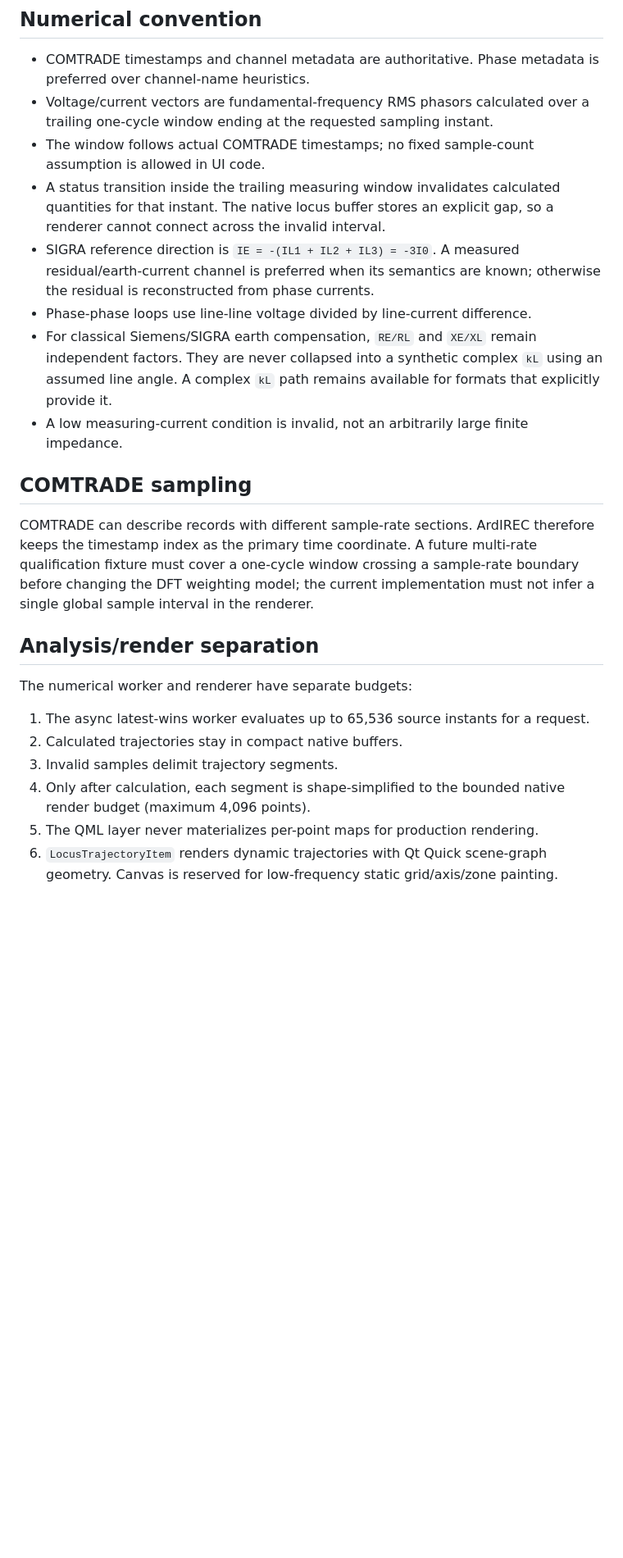
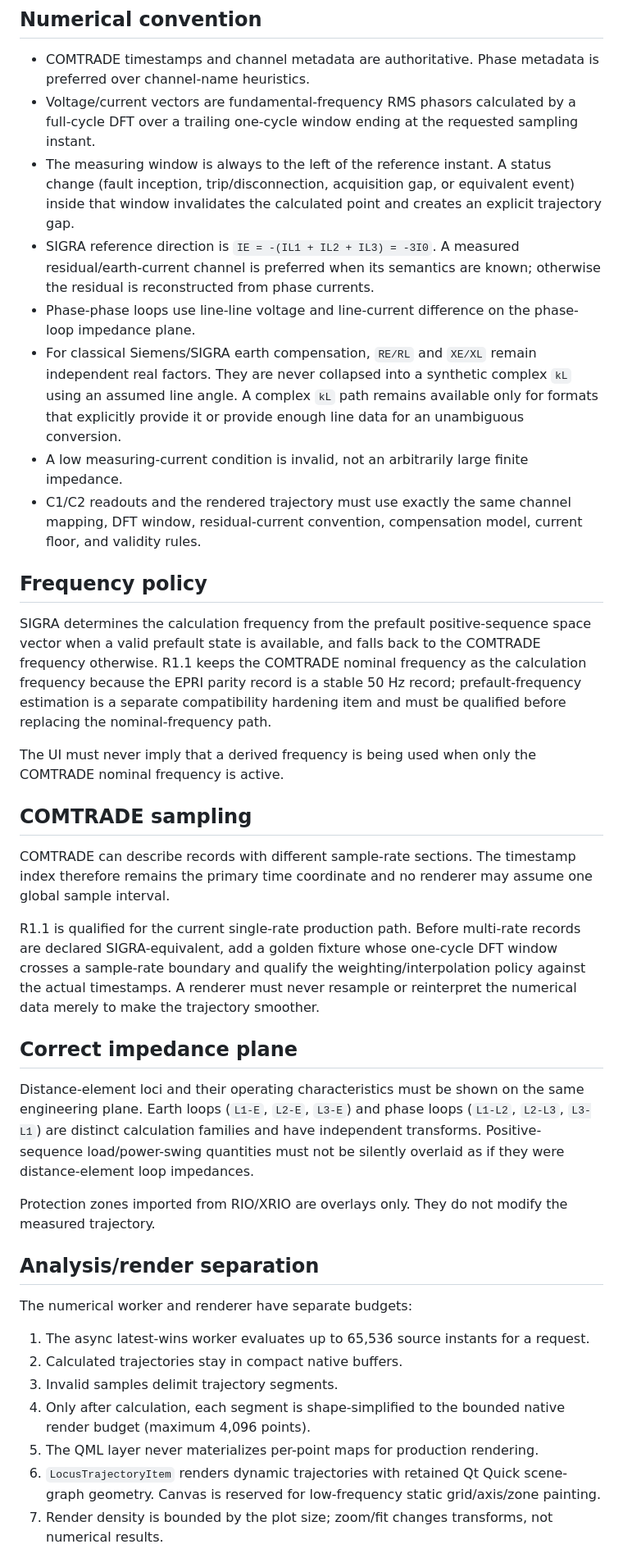
Before and after one commit to masarray/ardirec, a Markdown page: docs/LOCUS_ENGINE.md, the part around one of its changes. Shown at 82% size. Rendered like a GitHub page; blank space fills up the shorter version.

Commit message:
R1.1: align locus contract with industry calculation and visualization practice

```diff
--- a/docs/LOCUS_ENGINE.md
+++ b/docs/LOCUS_ENGINE.md
@@ -5,17 +5,31 @@ ArdIREC treats the R-X locus as an engineering calculation first and a visualiza
 ## Numerical convention
 
 - COMTRADE timestamps and channel metadata are authoritative. Phase metadata is preferred over channel-name heuristics.
-- Voltage/current vectors are fundamental-frequency RMS phasors calculated over a trailing one-cycle window ending at the requested sampling instant.
-- The window follows actual COMTRADE timestamps; no fixed sample-count assumption is allowed in UI code.
-- A status transition inside the trailing measuring window invalidates calculated quantities for that instant. The native locus buffer stores an explicit gap, so a renderer cannot connect across the invalid interval.
+- Voltage/current vectors are fundamental-frequency RMS phasors calculated by a full-cycle DFT over a trailing one-cycle window ending at the requested sampling instant.
+- The measuring window is always to the left of the reference instant. A status change (fault inception, trip/disconnection, acquisition gap, or equivalent event) inside that window invalidates the calculated point and creates an explicit trajectory gap.
 - SIGRA reference direction is `IE = -(IL1 + IL2 + IL3) = -3I0`. A measured residual/earth-current channel is preferred when its semantics are known; otherwise the residual is reconstructed from phase currents.
-- Phase-phase loops use line-line voltage divided by line-current difference.
-- For classical Siemens/SIGRA earth compensation, `RE/RL` and `XE/XL` remain independent factors. They are never collapsed into a synthetic complex `kL` using an assumed line angle. A complex `kL` path remains available for formats that explicitly provide it.
+- Phase-phase loops use line-line voltage and line-current difference on the phase-loop impedance plane.
+- For classical Siemens/SIGRA earth compensation, `RE/RL` and `XE/XL` remain independent real factors. They are never collapsed into a synthetic complex `kL` using an assumed line angle. A complex `kL` path remains available only for formats that explicitly provide it or provide enough line data for an unambiguous conversion.
 - A low measuring-current condition is invalid, not an arbitrarily large finite impedance.
+- C1/C2 readouts and the rendered trajectory must use exactly the same channel mapping, DFT window, residual-current convention, compensation model, current floor, and validity rules.
+
+## Frequency policy
+
+SIGRA determines the calculation frequency from the prefault positive-sequence space vector when a valid prefault state is available, and falls back to the COMTRADE frequency otherwise. R1.1 keeps the COMTRADE nominal frequency as the calculation frequency because the EPRI parity record is a stable 50 Hz record; prefault-frequency estimation is a separate compatibility hardening item and must be qualified before replacing the nominal-frequency path.
+
+The UI must never imply that a derived frequency is being used when only the COMTRADE nominal frequency is active.
 
 ## COMTRADE sampling
 
-COMTRADE can describe records with different sample-rate sections. ArdIREC therefore keeps the timestamp index as the primary time coordinate. A future multi-rate qualification fixture must cover a one-cycle window crossing a sample-rate boundary before changing the DFT weighting model; the current implementation must not infer a single global sample interval in the renderer.
+COMTRADE can describe records with different sample-rate sections. The timestamp index therefore remains the primary time coordinate and no renderer may assume one global sample interval.
+
+R1.1 is qualified for the current single-rate production path. Before multi-rate records are declared SIGRA-equivalent, add a golden fixture whose one-cycle DFT window crosses a sample-rate boundary and qualify the weighting/interpolation policy against the actual timestamps. A renderer must never resample or reinterpret the numerical data merely to make the trajectory smoother.
+
+## Correct impedance plane
+
+Distance-element loci and their operating characteristics must be shown on the same engineering plane. Earth loops (`L1-E`, `L2-E`, `L3-E`) and phase loops (`L1-L2`, `L2-L3`, `L3-L1`) are distinct calculation families and have independent transforms. Positive-sequence load/power-swing quantities must not be silently overlaid as if they were distance-element loop impedances.
+
+Protection zones imported from RIO/XRIO are overlays only. They do not modify the measured trajectory.
 
 ## Analysis/render separation
 
@@ -26,5 +40,6 @@ The numerical worker and renderer have separate budgets:
 3. Invalid samples delimit trajectory segments.
 4. Only after calculation, each segment is shape-simplified to the bounded native render budget (maximum 4,096 points).
 5. The QML layer never materializes per-point maps for production rendering.
-6. `LocusTrajectoryItem` renders dynamic trajectories with Qt Quick scene-graph geometry. Canvas is reserved for low-frequency static grid/axis/zone painting.
+6. `LocusTrajectoryItem` renders dynamic trajectories with retained Qt Quick scene-graph geometry. Canvas is reserved for low-frequency static grid/axis/zone painting.
+7. Render density is bounded by the plot size; zoom/fit changes transforms, not numerical results.
 
```
Also changed, not shown: other parts of docs/LOCUS_ENGINE.md (+17 -6 lines).
